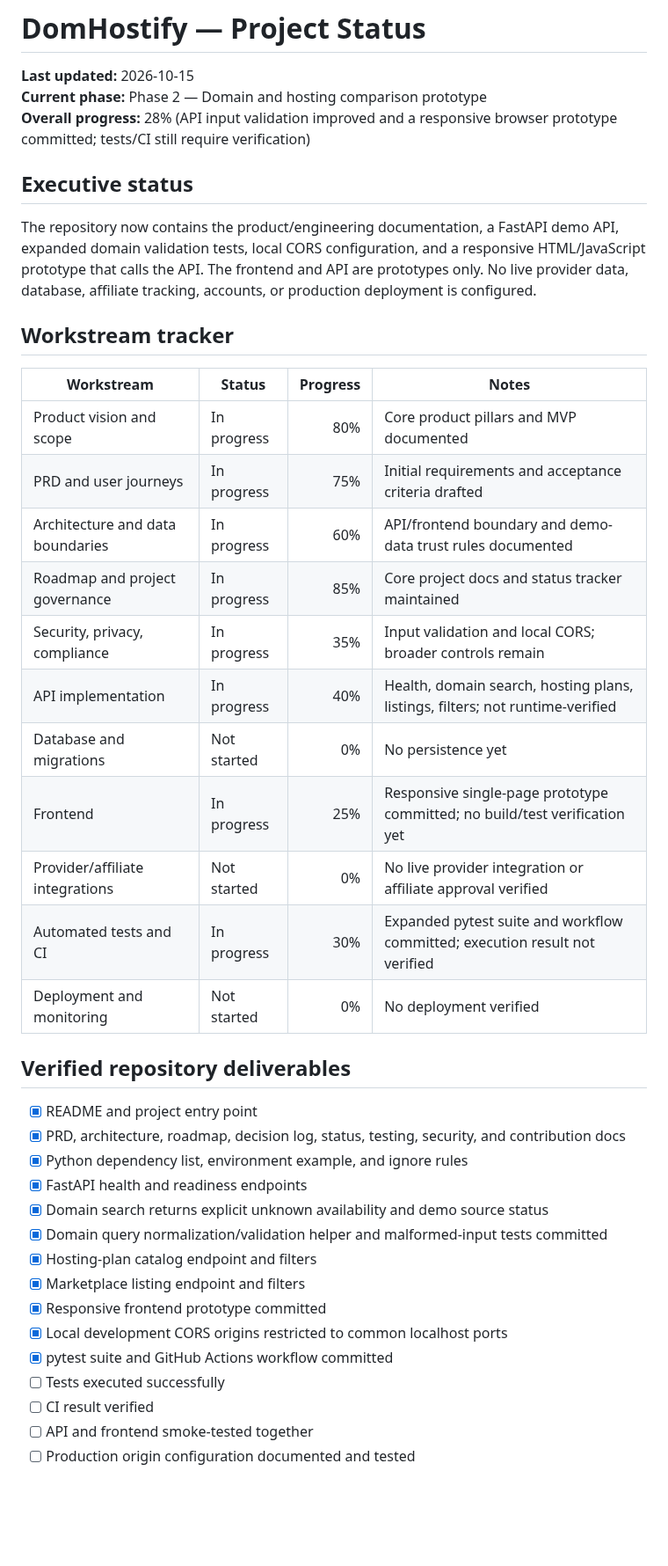
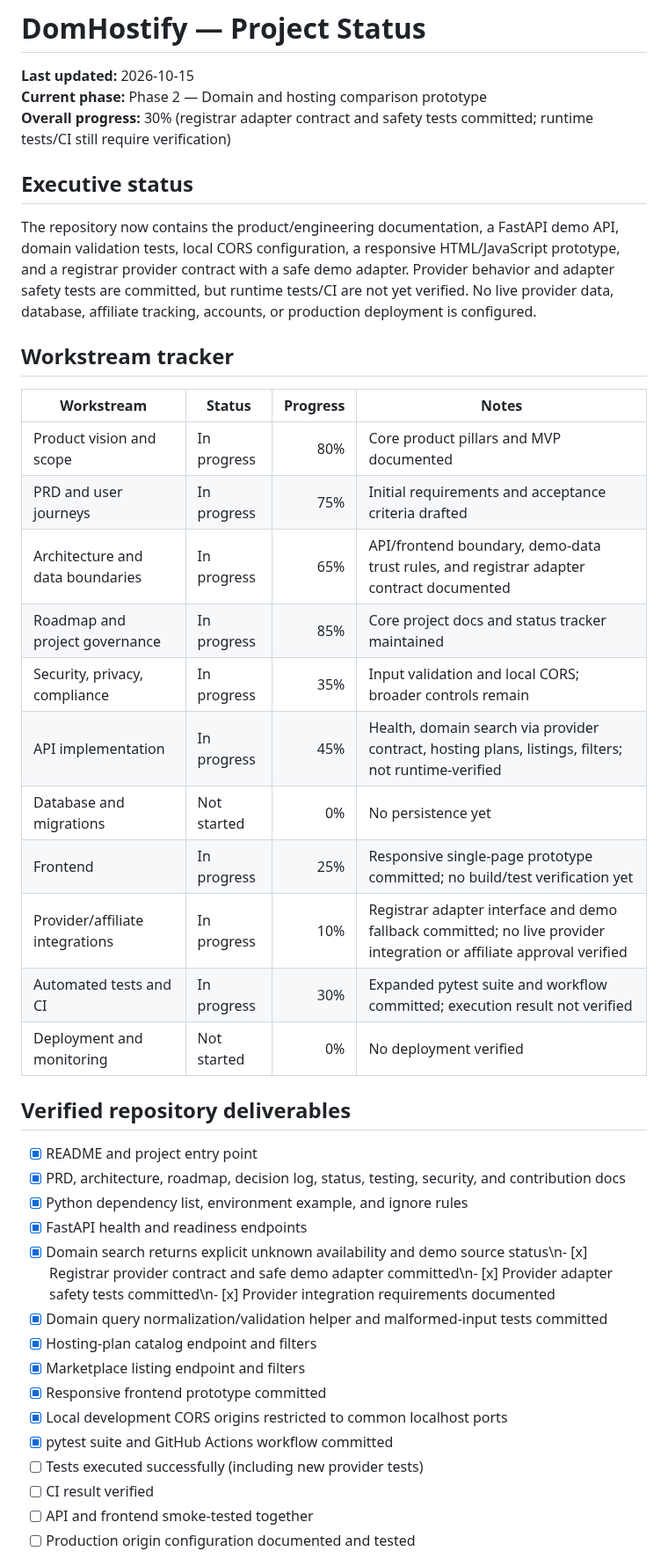
Before and after one commit to digiservbiz/Domhostify, a Markdown page: status.md, the part around one of its changes. Shown at 88% size. Rendered like a GitHub page; blank space fills up the shorter version.

Commit message:
Track registrar adapter milestone and update project progress

```diff
--- a/status.md
+++ b/status.md
@@ -2,23 +2,23 @@
 
 **Last updated:** 2026-10-15
 **Current phase:** Phase 2 — Domain and hosting comparison prototype
-**Overall progress:** 28% (API input validation improved and a responsive browser prototype committed; tests/CI still require verification)
+**Overall progress:** 30% (registrar adapter contract and safety tests committed; runtime tests/CI still require verification)
 
 ## Executive status
-The repository now contains the product/engineering documentation, a FastAPI demo API, expanded domain validation tests, local CORS configuration, and a responsive HTML/JavaScript prototype that calls the API. The frontend and API are prototypes only. No live provider data, database, affiliate tracking, accounts, or production deployment is configured.
+The repository now contains the product/engineering documentation, a FastAPI demo API, domain validation tests, local CORS configuration, a responsive HTML/JavaScript prototype, and a registrar provider contract with a safe demo adapter. Provider behavior and adapter safety tests are committed, but runtime tests/CI are not yet verified. No live provider data, database, affiliate tracking, accounts, or production deployment is configured.
 
 ## Workstream tracker
 | Workstream | Status | Progress | Notes |
 |---|---|---:|---|
 | Product vision and scope | In progress | 80% | Core product pillars and MVP documented |
 | PRD and user journeys | In progress | 75% | Initial requirements and acceptance criteria drafted |
-| Architecture and data boundaries | In progress | 60% | API/frontend boundary and demo-data trust rules documented |
+| Architecture and data boundaries | In progress | 65% | API/frontend boundary, demo-data trust rules, and registrar adapter contract documented |
 | Roadmap and project governance | In progress | 85% | Core project docs and status tracker maintained |
 | Security, privacy, compliance | In progress | 35% | Input validation and local CORS; broader controls remain |
-| API implementation | In progress | 40% | Health, domain search, hosting plans, listings, filters; not runtime-verified |
+| API implementation | In progress | 45% | Health, domain search via provider contract, hosting plans, listings, filters; not runtime-verified |
 | Database and migrations | Not started | 0% | No persistence yet |
 | Frontend | In progress | 25% | Responsive single-page prototype committed; no build/test verification yet |
-| Provider/affiliate integrations | Not started | 0% | No live provider integration or affiliate approval verified |
+| Provider/affiliate integrations | In progress | 10% | Registrar adapter interface and demo fallback committed; no live provider integration or affiliate approval verified |
 | Automated tests and CI | In progress | 30% | Expanded pytest suite and workflow committed; execution result not verified |
 | Deployment and monitoring | Not started | 0% | No deployment verified |
 
@@ -27,14 +27,14 @@ The repository now contains the product/engineering documentation, a FastAPI dem
 - [x] PRD, architecture, roadmap, decision log, status, testing, security, and contribution docs
 - [x] Python dependency list, environment example, and ignore rules
 - [x] FastAPI health and readiness endpoints
-- [x] Domain search returns explicit unknown availability and demo source status
+- [x] Domain search returns explicit unknown availability and demo source status\n- [x] Registrar provider contract and safe demo adapter committed\n- [x] Provider adapter safety tests committed\n- [x] Provider integration requirements documented
 - [x] Domain query normalization/validation helper and malformed-input tests committed
 - [x] Hosting-plan catalog endpoint and filters
 - [x] Marketplace listing endpoint and filters
 - [x] Responsive frontend prototype committed
 - [x] Local development CORS origins restricted to common localhost ports
 - [x] pytest suite and GitHub Actions workflow committed
-- [ ] Tests executed successfully
+- [ ] Tests executed successfully (including new provider tests)
 - [ ] CI result verified
 - [ ] API and frontend smoke-tested together
 - [ ] Production origin configuration documented and tested
```
Also changed, not shown: other parts of status.md (+1 -1 lines).
